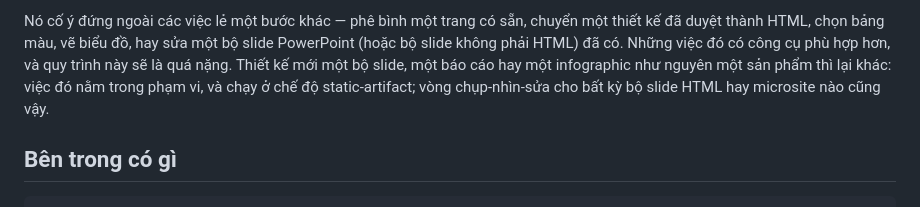
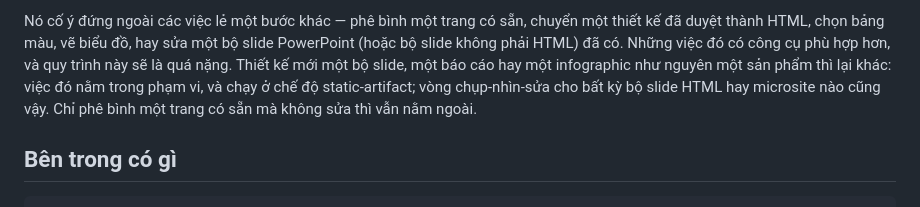
Before and after one commit to ducnguyen221/agent-design-studio, a Markdown page: README.vi.md, the part around the change. Drawn GitHub-style.

```diff
--- a/README.vi.md
+++ b/README.vi.md
@@ -174,7 +174,8 @@ duyệt thành HTML, chọn bảng màu, vẽ biểu đồ, hay sửa một bộ
 không phải HTML) đã có. Những việc đó có công cụ phù hợp hơn, và quy trình này sẽ là quá
 nặng. Thiết kế mới một bộ slide, một báo cáo hay một infographic như nguyên một sản phẩm thì
 lại khác: việc đó nằm trong phạm vi, và chạy ở chế độ static-artifact; vòng chụp-nhìn-sửa cho
-bất kỳ bộ slide HTML hay microsite nào cũng vậy.
+bất kỳ bộ slide HTML hay microsite nào cũng vậy. Chỉ phê bình một trang có sẵn mà không sửa
+thì vẫn nằm ngoài.
 
 ## Bên trong có gì
 
```
Also changed, not shown: README.md (+2 -1 lines), skills/design-routing/SKILL.md (+3 -2 lines).
